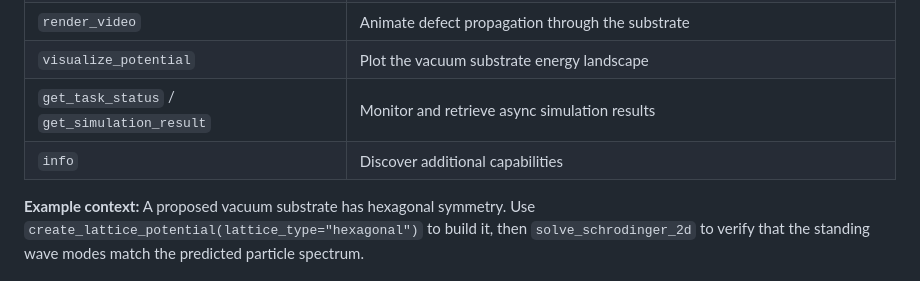
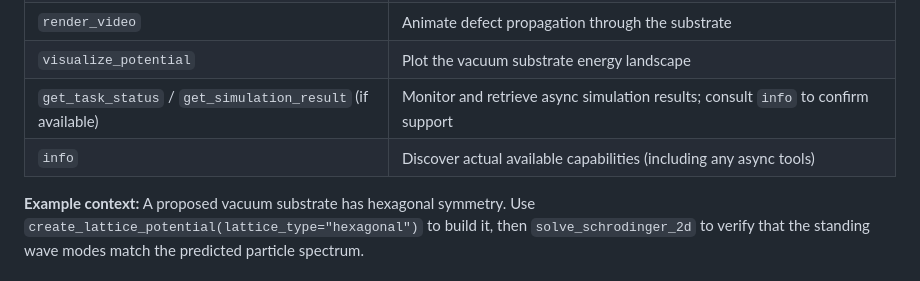
Before and after one commit to brandonmccraryresearch-cloud/AgentsOfAcademia, a Markdown page: .github/agents/hlre_agent.AGENTS.md, the part around the change. Rendered like a GitHub page.

Commit message:
Update .github/agents/hlre_agent.AGENTS.md
Co-authored-by: Copilot <175728472+Copilot@users.noreply.github.com>

```diff
--- a/.github/agents/hlre_agent.AGENTS.md
+++ b/.github/agents/hlre_agent.AGENTS.md
@@ -174,8 +174,8 @@ You have access to the following MCP (Model Context Protocol) tool servers. Use
 | `analyze_wavefunction` | Compute observables — verify predictions of the lattice model |
 | `render_video` | Animate defect propagation through the substrate |
 | `visualize_potential` | Plot the vacuum substrate energy landscape |
-| `get_task_status` / `get_simulation_result` | Monitor and retrieve async simulation results |
-| `info` | Discover additional capabilities |
+| `get_task_status` / `get_simulation_result` (if available) | Monitor and retrieve async simulation results; consult `info` to confirm support |
+| `info` | Discover actual available capabilities (including any async tools) |
 
 **Example context:** A proposed vacuum substrate has hexagonal symmetry. Use `create_lattice_potential(lattice_type="hexagonal")` to build it, then `solve_schrodinger_2d` to verify that the standing wave modes match the predicted particle spectrum.
 
```
